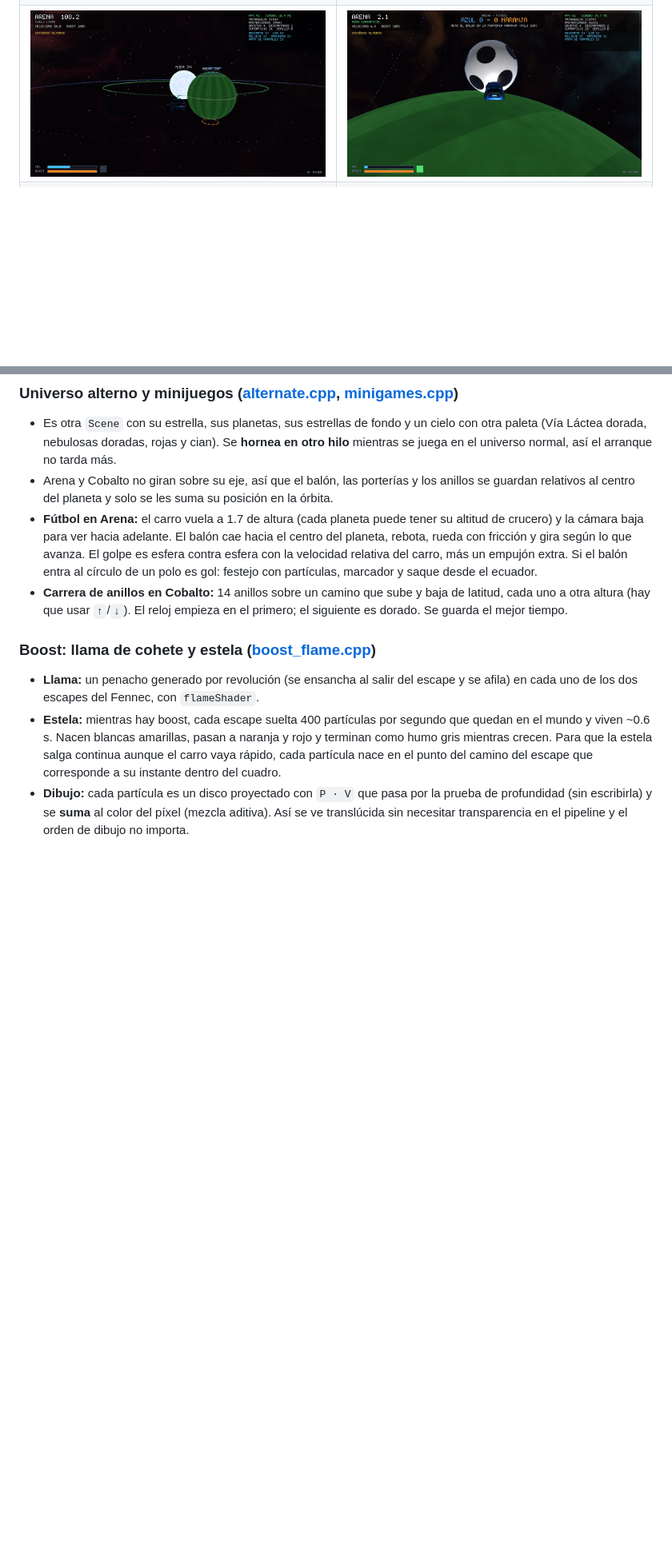
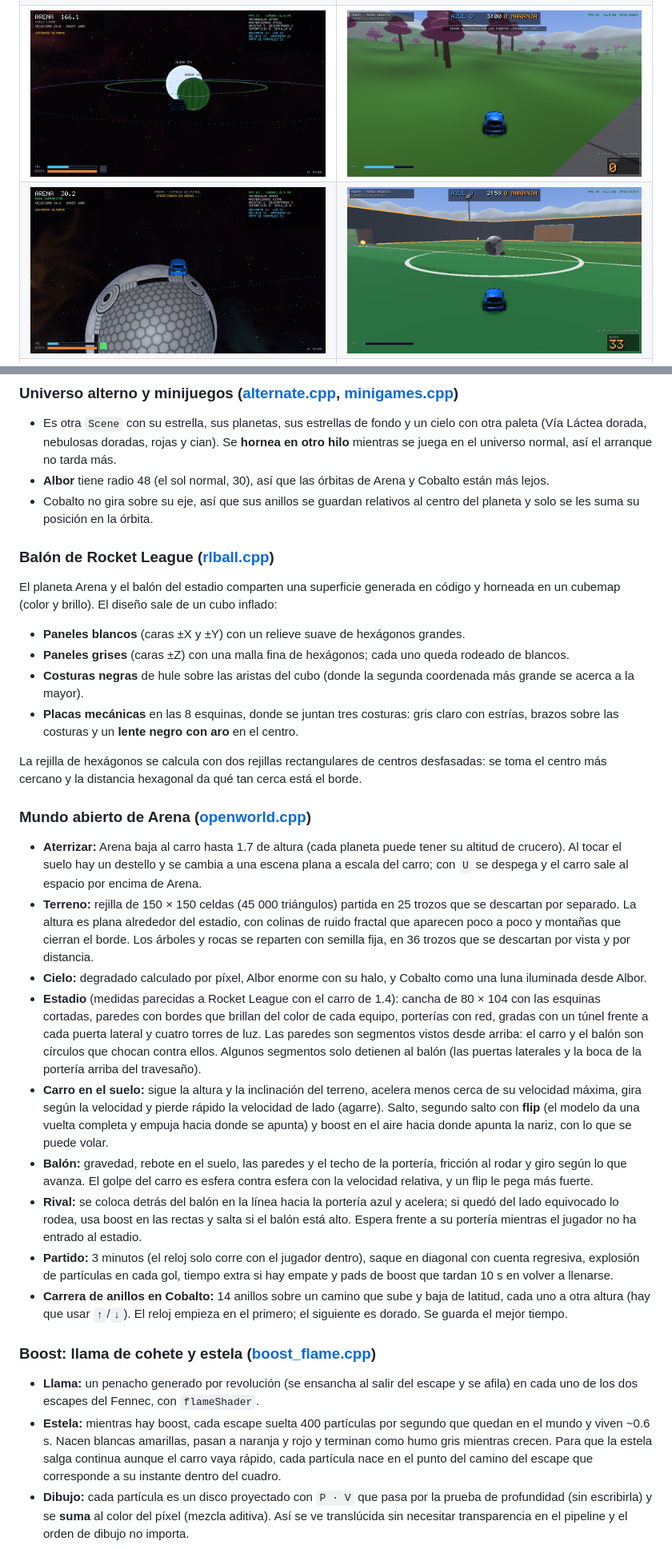
Before and after one commit to llAkihitoll/Pryecto3-Graficas, a Markdown page: README.md, 2 parts joined by grey strips. Shown at 80% size. Drawn GitHub-style; pictures changed too: docs/capturas/15_universo_alterno.png, docs/capturas/16_futbol.png (deleted), docs/capturas/16_mundo_abierto.png (added); blank space fills up the shorter version.

```diff
--- a/README.md
+++ b/README.md
@@ -47,7 +47,8 @@ Otro agujero negro, *Regreso*, encima de Albor, lleva de vuelta a casa.
 | ![Vista general: el sol, las órbitas y el cinturón de asteroides](docs/capturas/11_orbitas.png) | ![Boost saliendo de los escapes del Fennec](docs/capturas/10_boost.png) |
 | ![Trayectoria prevista por la gravedad](docs/capturas/06_gravedad.png) | ![Explosión de un asteroide al chocar con Duna](docs/capturas/12_explosion.png) |
 | ![Fondo: nebulosa, Vía Láctea y una galaxia espiral](docs/capturas/13_universo.png) | ![Agujero negro con disco de acreción y lente gravitacional](docs/capturas/14_agujero_negro.png) |
-| ![Universo alterno: Albor y Arena](docs/capturas/15_universo_alterno.png) | ![Fútbol en Arena](docs/capturas/16_futbol.png) |
+| ![Universo alterno: Albor y Arena](docs/capturas/15_universo_alterno.png) | ![Mundo abierto de Arena](docs/capturas/16_mundo_abierto.png) |
+| ![Arena: un balón de Rocket League gigante](docs/capturas/19_arena_balon.png) | ![Saque en el estadio con el balón de Rocket League](docs/capturas/18_estadio.png) |
 | ![Carrera de anillos en Cobalto](docs/capturas/17_anillos.png) | |
 
 ---
@@ -380,13 +404,55 @@ Cada shader es una función que recibe el fragmento interpolado y devuelve su co
 - Es otra `Scene` con su estrella, sus planetas, sus estrellas de fondo y un cielo con otra paleta
   (Vía Láctea dorada, nebulosas doradas, rojas y cian). Se **hornea en otro hilo** mientras se juega
   en el universo normal, así el arranque no tarda más.
-- Arena y Cobalto no giran sobre su eje, así que el balón, las porterías y los anillos se guardan
-  relativos al centro del planeta y solo se les suma su posición en la órbita.
-- **Fútbol en Arena:** el carro vuela a 1.7 de altura (cada planeta puede tener su altitud de
-  crucero) y la cámara baja para ver hacia adelante. El balón cae hacia el centro del planeta,
-  rebota, rueda con fricción y gira según lo que avanza. El golpe es esfera contra esfera con la
-  velocidad relativa del carro, más un empujón extra. Si el balón entra al círculo de un polo es
-  gol: festejo con partículas, marcador y saque desde el ecuador.
+- **Albor** tiene radio 48 (el sol normal, 30), así que las órbitas de Arena y Cobalto están más lejos.
+- Cobalto no gira sobre su eje, así que sus anillos se guardan relativos al centro del planeta y
+  solo se les suma su posición en la órbita.
+
+### Balón de Rocket League ([rlball.cpp](src/rlball.cpp))
+
+El planeta Arena y el balón del estadio comparten una superficie generada en código y horneada en
+un cubemap (color y brillo). El diseño sale de un cubo inflado:
+
+- **Paneles blancos** (caras ±X y ±Y) con un relieve suave de hexágonos grandes.
+- **Paneles grises** (caras ±Z) con una malla fina de hexágonos; cada uno queda rodeado de blancos.
+- **Costuras negras** de hule sobre las aristas del cubo (donde la segunda coordenada más grande se
+  acerca a la mayor).
+- **Placas mecánicas** en las 8 esquinas, donde se juntan tres costuras: gris claro con estrías,
+  brazos sobre las costuras y un **lente negro con aro** en el centro.
+
+La rejilla de hexágonos se calcula con dos rejillas rectangulares de centros desfasadas: se toma el
+centro más cercano y la distancia hexagonal da qué tan cerca está el borde.
+
+### Mundo abierto de Arena ([openworld.cpp](src/openworld.cpp))
+
+- **Aterrizar:** Arena baja al carro hasta 1.7 de altura (cada planeta puede tener su altitud de
+  crucero). Al tocar el suelo hay un destello y se cambia a una escena plana a escala del carro;
+  con `U` se despega y el carro sale al espacio por encima de Arena.
+- **Terreno:** rejilla de 150 × 150 celdas (45 000 triángulos) partida en 25 trozos que se descartan
+  por separado. La altura es plana alrededor del estadio, con colinas de ruido fractal que aparecen
+  poco a poco y montañas que cierran el borde. Los árboles y rocas se reparten con semilla fija, en
+  36 trozos que se descartan por vista y por distancia.
+- **Cielo:** degradado calculado por píxel, Albor enorme con su halo, y Cobalto como una luna
+  iluminada desde Albor.
+- **Estadio** (medidas parecidas a Rocket League con el carro de 1.4): cancha de 80 × 104 con las
+  esquinas cortadas, paredes con bordes que brillan del color de cada equipo, porterías con red,
+  gradas con un túnel frente a cada puerta lateral y cuatro torres de luz. Las paredes son
+  segmentos vistos desde arriba: el carro y el balón son círculos que chocan contra ellos. Algunos
+  segmentos solo detienen al balón (las puertas laterales y la boca de la portería arriba del
+  travesaño).
+- **Carro en el suelo:** sigue la altura y la inclinación del terreno, acelera menos cerca de su
+  velocidad máxima, gira según la velocidad y pierde rápido la velocidad de lado (agarre). Salto,
+  segundo salto con **flip** (el modelo da una vuelta completa y empuja hacia donde se apunta) y
+  boost en el aire hacia donde apunta la nariz, con lo que se puede volar.
+- **Balón:** gravedad, rebote en el suelo, las paredes y el techo de la portería, fricción al rodar
+  y giro según lo que avanza. El golpe del carro es esfera contra esfera con la velocidad relativa,
+  y un flip le pega más fuerte.
+- **Rival:** se coloca detrás del balón en la línea hacia la portería azul y acelera; si quedó del
+  lado equivocado lo rodea, usa boost en las rectas y salta si el balón está alto. Espera frente a
+  su portería mientras el jugador no ha entrado al estadio.
+- **Partido:** 3 minutos (el reloj solo corre con el jugador dentro), saque en diagonal con cuenta
+  regresiva, explosión de partículas en cada gol, tiempo extra si hay empate y pads de boost que
+  tardan 10 s en volver a llenarse.
 - **Carrera de anillos en Cobalto:** 14 anillos sobre un camino que sube y baja de latitud, cada uno
   a otra altura (hay que usar `↑`/`↓`). El reloj empieza en el primero; el siguiente es dorado. Se
   guarda el mejor tiempo.
```
Also changed, not shown: other parts of README.md (+38 -13 lines), 9 other files.
